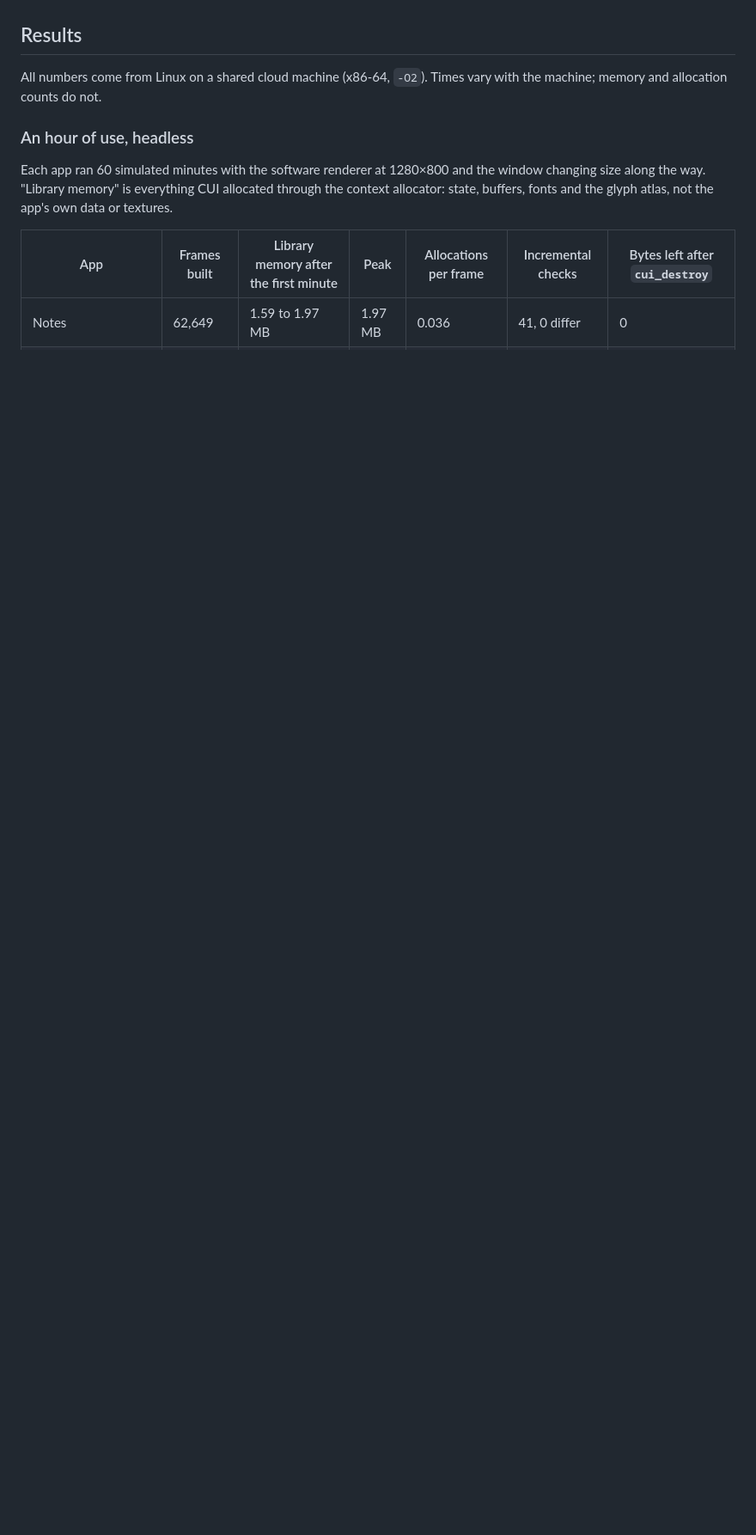
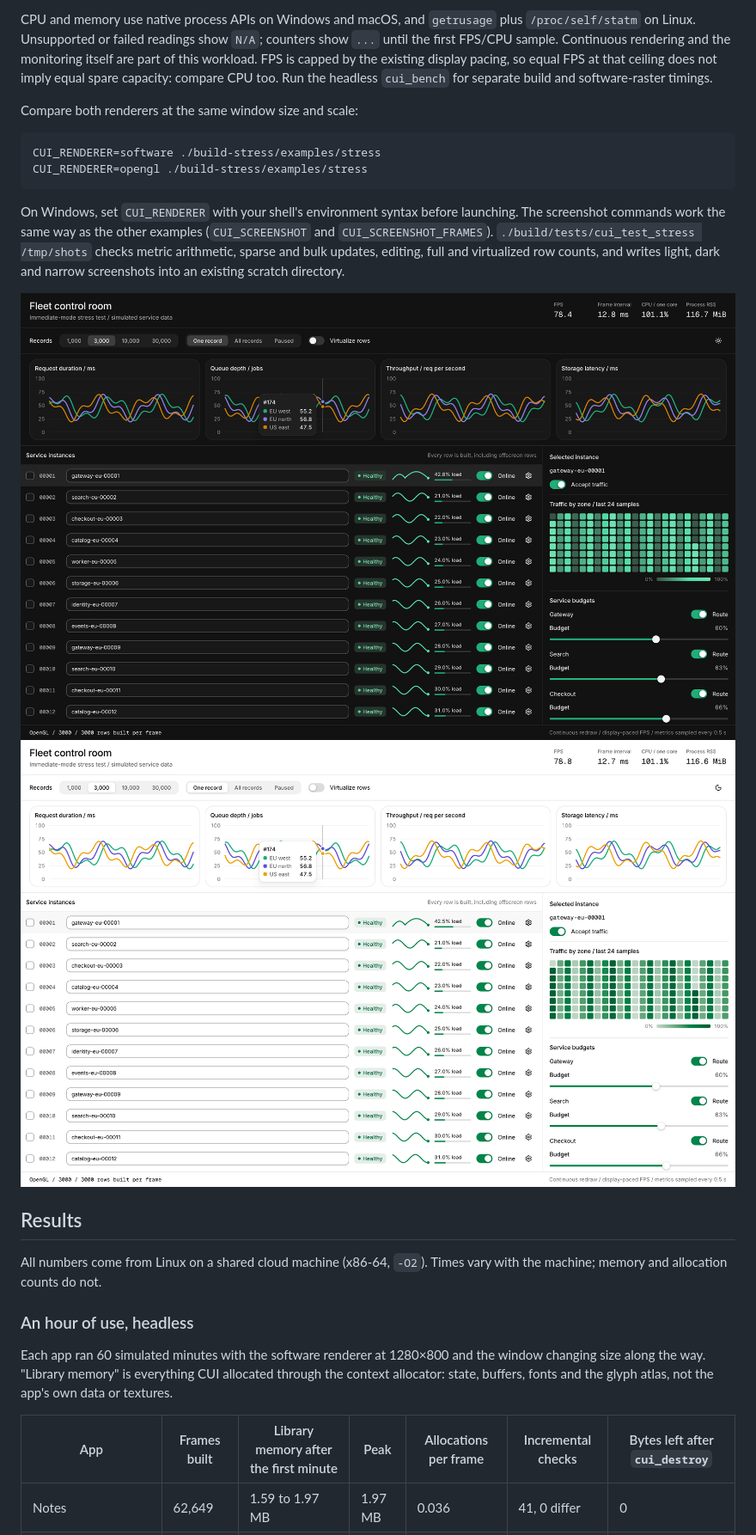
Before and after one commit to mzgs/Better-C-UI, a Markdown page: docs/performance.md, the part around one of its changes. Shown at 86% size. Drawn GitHub-style; pictures changed too: docs/images/showcase/stress-dark.png (added), docs/images/showcase/stress-light.png (added); blank space fills up the shorter version.

````diff
--- a/docs/performance.md
+++ b/docs/performance.md
@@ -28,3 +57,16 @@ A 30 second headless run of the Notes example is part of `ctest`.
+CPU and memory use native process APIs on Windows and macOS, and `getrusage` plus `/proc/self/statm` on Linux. Unsupported or failed readings show `N/A`; counters show `...` until the first FPS/CPU sample. Continuous rendering and the monitoring itself are part of this workload. FPS is capped by the existing display pacing, so equal FPS at that ceiling does not imply equal spare capacity: compare CPU too. Run the headless `cui_bench` for separate build and software-raster timings.
+
+Compare both renderers at the same window size and scale:
+
+```sh
+CUI_RENDERER=software ./build-stress/examples/stress
+CUI_RENDERER=opengl ./build-stress/examples/stress
+```
+
+On Windows, set `CUI_RENDERER` with your shell's environment syntax before launching. The screenshot commands work the same way as the other examples (`CUI_SCREENSHOT` and `CUI_SCREENSHOT_FRAMES`). `./build/tests/cui_test_stress /tmp/shots` checks metric arithmetic, sparse and bulk updates, editing, full and virtualized row counts, and writes light, dark and narrow screenshots into an existing scratch directory.
+
+![Stress app in dark mode](images/showcase/stress-dark.png)
+![Stress app in light mode](images/showcase/stress-light.png)
 
 ## Results
 
````
Also changed, not shown: other parts of docs/performance.md (+29 -0 lines), CHANGELOG.md (+1 -0 lines), README.md (+1 -0 lines), 4 other files.
